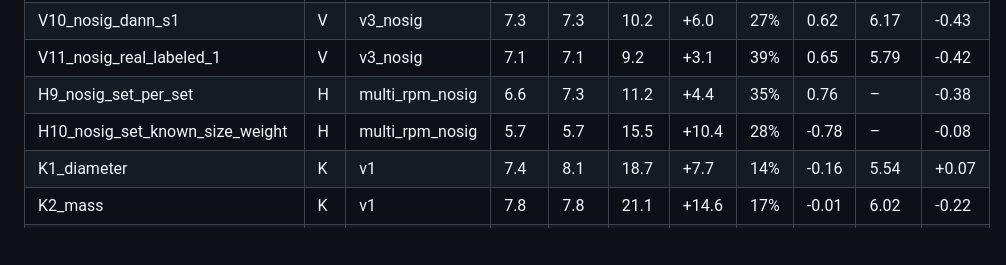
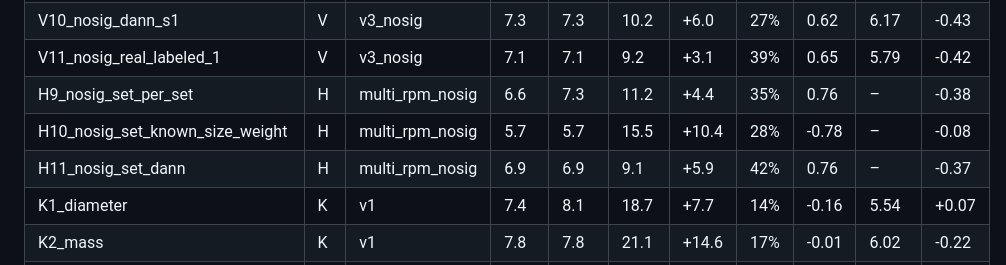
Before and after one commit to foggyjupiter/2-2-RNE-simulation, a Markdown page: results/ml/summary_table.md, the part around the change. Rendered like a GitHub page; blank space fills up the shorter version.

```diff
--- a/results/ml/summary_table.md
+++ b/results/ml/summary_table.md
@@ -67,6 +67,7 @@
 | V11_nosig_real_labeled_1 | V | v3_nosig | 7.1 | 7.1 | 9.2 | +3.1 | 39% | 0.65 | 5.79 | -0.42 |
 | H9_nosig_set_per_set | H | multi_rpm_nosig | 6.6 | 7.3 | 11.2 | +4.4 | 35% | 0.76 | – | -0.38 |
 | H10_nosig_set_known_size_weight | H | multi_rpm_nosig | 5.7 | 5.7 | 15.5 | +10.4 | 28% | -0.78 | – | -0.08 |
+| H11_nosig_set_dann | H | multi_rpm_nosig | 6.9 | 6.9 | 9.1 | +5.9 | 42% | 0.76 | – | -0.37 |
 | K1_diameter | K | v1 | 7.4 | 8.1 | 18.7 | +7.7 | 14% | -0.16 | 5.54 | +0.07 |
 | K2_mass | K | v1 | 7.8 | 7.8 | 21.1 | +14.6 | 17% | -0.01 | 6.02 | -0.22 |
 | K3_density | K | v1 | 9.1 | 9.5 | 25.5 | +19.1 | 17% | -0.02 | 6.00 | -0.15 |
```
Also changed, not shown: docs/REPORT_DRAFT.md (+29 -8 lines), results/figures/fig_nosig_real.png, 4 other files.
